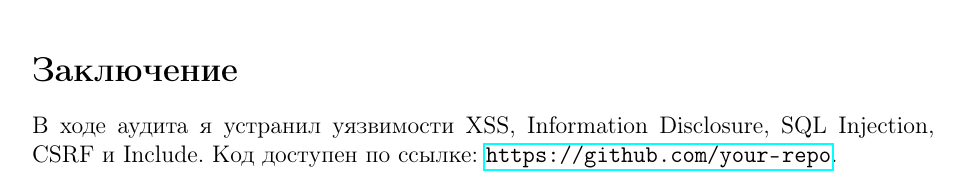
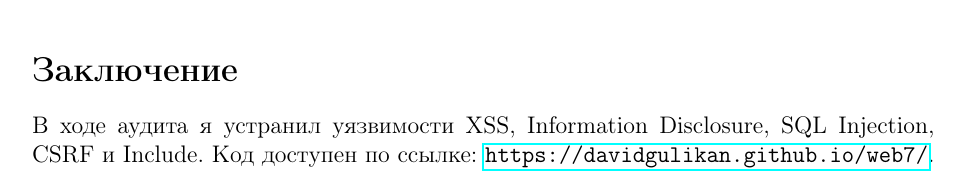
Before and after one commit to davidgulikan/web7, a LaTeX document (report.tex): part of page 3 of 3, cut so that both start at the same text. Compiled offline with pdfLaTeX.

Commit message:
report.tex

```diff
--- a/report.tex
+++ b/report.tex
@@ -100,6 +100,6 @@ if (file_exists(\$file)) {
 \end{lstlisting}
 
 \section*{Заключение}
-В ходе аудита я устранил уязвимости XSS, Information Disclosure, SQL Injection, CSRF и Include. Код доступен по ссылке: \url{https://github.com/your-repo}.
+В ходе аудита я устранил уязвимости XSS, Information Disclosure, SQL Injection, CSRF и Include. Код доступен по ссылке: \url{https://davidgulikan.github.io/web7/}.
 
 \end{document}
```
